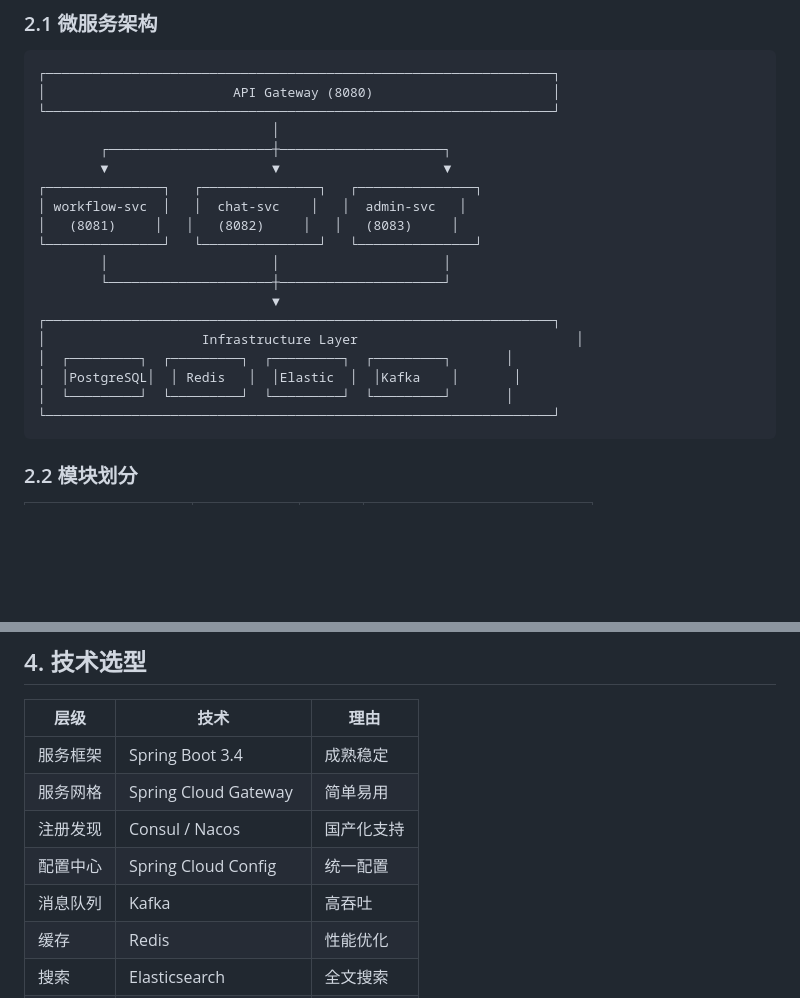
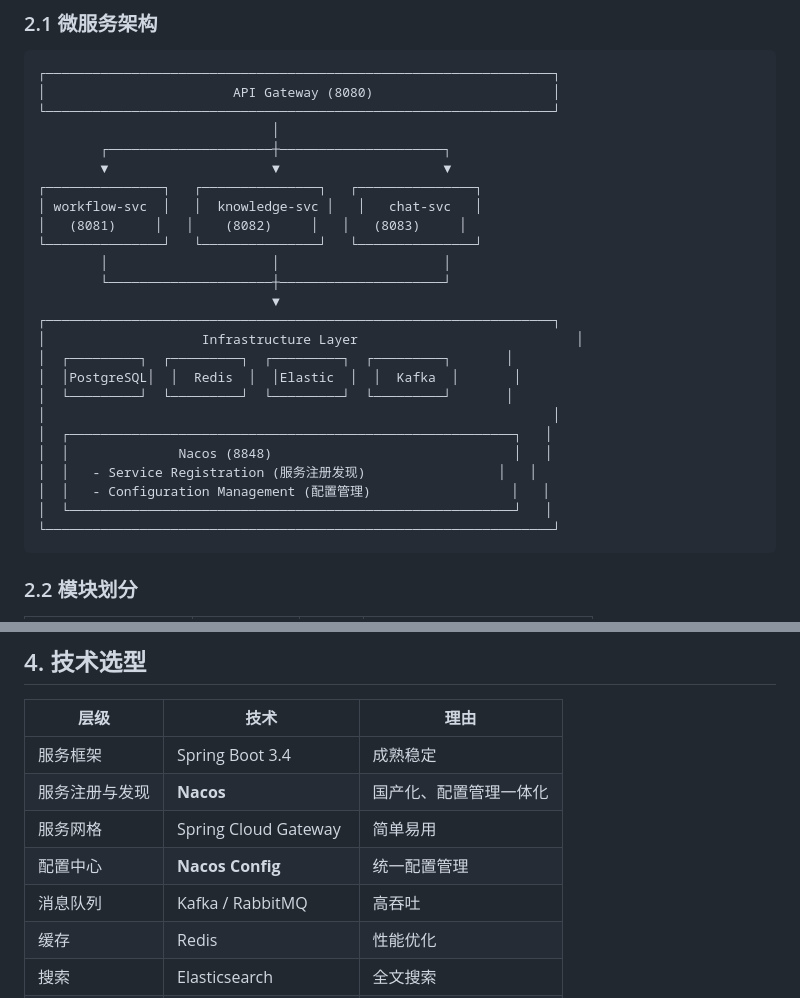
Before and after one commit to ANewName-1024/ops-platform, a Markdown page: docs/REFACTORING_PLAN.md, 2 parts joined by grey strips. Drawn GitHub-style; blank space fills up the shorter version.

Commit message:
docs: 添加 Nacos 到架构设计
- Nacos 作为服务注册与发现
- Nacos Config 作为配置中心
- 更新架构图

````diff
--- a/docs/REFACTORING_PLAN.md
+++ b/docs/REFACTORING_PLAN.md
@@ -44,8 +44,8 @@
         ┌─────────────────────┼─────────────────────┐
         ▼                     ▼                     ▼
 ┌───────────────┐   ┌───────────────┐   ┌───────────────┐
-│ workflow-svc  │   │  chat-svc    │   │  admin-svc   │
-│   (8081)     │   │   (8082)     │   │   (8083)     │
+│ workflow-svc  │   │  knowledge-svc │   │   chat-svc   │
+│   (8081)     │   │    (8082)     │   │   (8083)     │
 └───────────────┘   └───────────────┘   └───────────────┘
         │                     │                     │
         └─────────────────────┼─────────────────────┘
@@ -53,8 +53,14 @@
 ┌─────────────────────────────────────────────────────────────────┐
 │                    Infrastructure Layer                            │
 │  ┌─────────┐  ┌─────────┐  ┌─────────┐  ┌─────────┐       │
-│  │PostgreSQL│  │ Redis   │  │Elastic  │  │Kafka    │       │
+│  │PostgreSQL│  │  Redis  │  │Elastic  │  │  Kafka  │       │
 │  └─────────┘  └─────────┘  └─────────┘  └─────────┘       │
+│                                                                 │
+│  ┌─────────────────────────────────────────────────────────┐   │
+│  │              Nacos (8848)                               │   │
+│  │   - Service Registration (服务注册发现)                 │   │
+│  │   - Configuration Management (配置管理)                  │   │
+│  └─────────────────────────────────────────────────────────┘   │
 └─────────────────────────────────────────────────────────────────┘
 ```
 
@@ -225,10 +231,10 @@ GET    /chat/history       # 历史记录
 | 层级 | 技术 | 理由 |
 |------|------|------|
 | 服务框架 | Spring Boot 3.4 | 成熟稳定 |
+| 服务注册与发现 | **Nacos** | 国产化、配置管理一体化 |
 | 服务网格 | Spring Cloud Gateway | 简单易用 |
-| 注册发现 | Consul / Nacos | 国产化支持 |
-| 配置中心 | Spring Cloud Config | 统一配置 |
-| 消息队列 | Kafka | 高吞吐 |
+| 配置中心 | **Nacos Config** | 统一配置管理 |
+| 消息队列 | Kafka / RabbitMQ | 高吞吐 |
 | 缓存 | Redis | 性能优化 |
 | 搜索 | Elasticsearch | 全文搜索 |
 | 监控 | Prometheus + Grafana | 成熟方案 |
````
